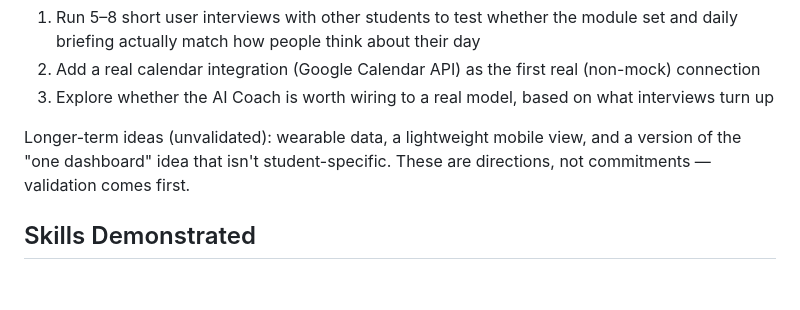
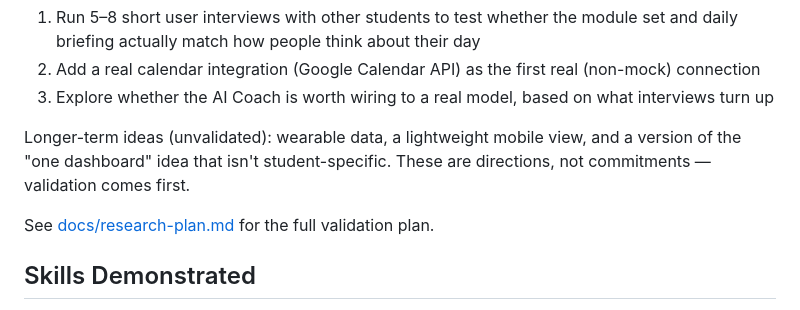
Before and after one commit to himnishahir05/studentos, a Markdown page: README.md, the part around the change. Drawn GitHub-style; blank space fills up the shorter version.

Commit message:
Link to full validation plan in README
Added a reference to the full validation plan in the README.

```diff
--- a/README.md
+++ b/README.md
@@ -81,6 +81,8 @@ Near-term, in priority order:
 
 Longer-term ideas (unvalidated): wearable data, a lightweight mobile view, and a version of the "one dashboard" idea that isn't student-specific. These are directions, not commitments — validation comes first.
 
+See [docs/research-plan.md](docs/research-plan.md) for the full validation plan.
+
 ## Skills Demonstrated
 
 **Product:** product thinking, product strategy, feature prioritization, roadmapping
```
